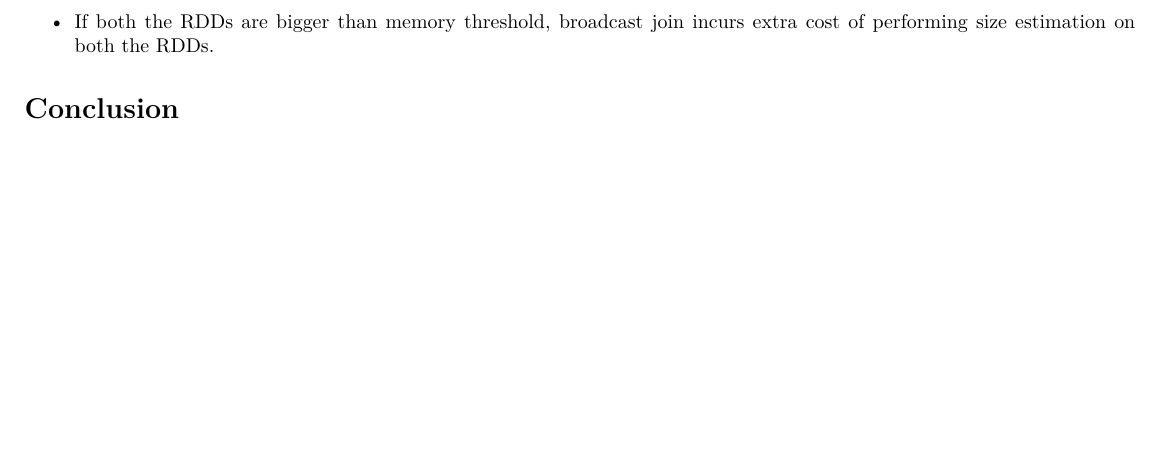
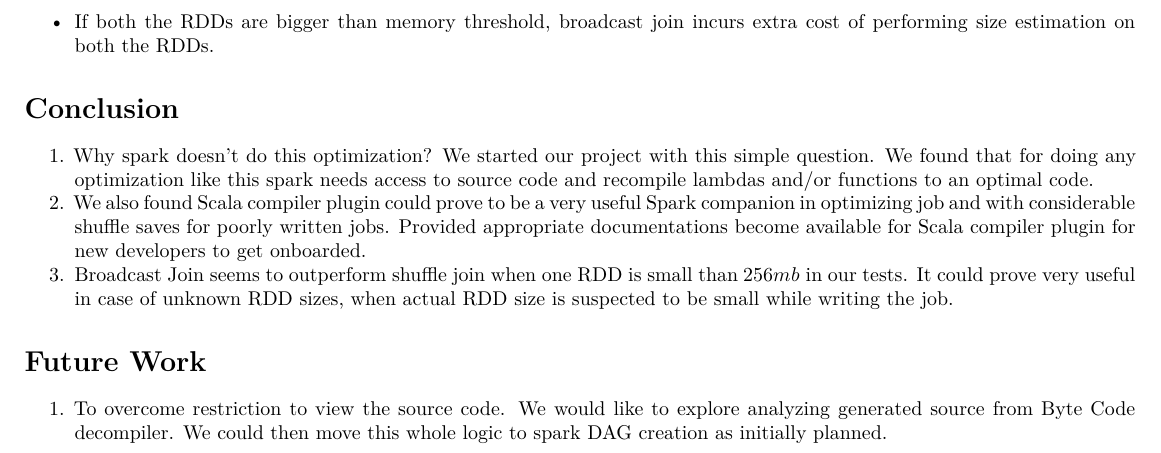
Before and after one commit to spark-optimizations/join-optimizations, an R Markdown document (Report.Rmd): part of page 5 of 5, cut so that both start at the same text, the shorter picture padded with empty space. Rendered offline with R 4.5, knitr and Pandoc, then LaTeX, with nearby package versions; some code elsewhere in the file could not run offline.

Commit message:
Adding conclusion

```diff
--- a/Report.Rmd
+++ b/Report.Rmd
@@ -376,3 +376,11 @@ To understand the ideal broadcast size for small RDD, we keep big RDD constant a
 - If both the RDDs are bigger than memory threshold, broadcast join incurs extra cost of performing size estimation on both the RDDs.
 
 # Conclusion
+
+1. Why spark doesn't do this optimization? We started our project with this simple question. We found that for doing any optimization like this spark needs access to source code and recompile lambdas and/or functions to an optimal code.
+1. We also found Scala compiler plugin could prove to be a very useful Spark companion in optimizing job and with considerable shuffle saves for poorly written jobs. Provided appropriate documentations become available for Scala compiler plugin for new developers to get onboarded.
+1. Broadcast Join seems to outperform shuffle join when one RDD is small than $256 mb$ in our tests. It could prove very useful in case of unknown RDD sizes, when actual RDD size is suspected to be small while writing the job.
+
+# Future Work
+
+1. To overcome restriction to view the source code. We would like to explore analyzing generated source from Byte Code decompiler. We could then move this whole logic to spark DAG creation as initially planned.
```
